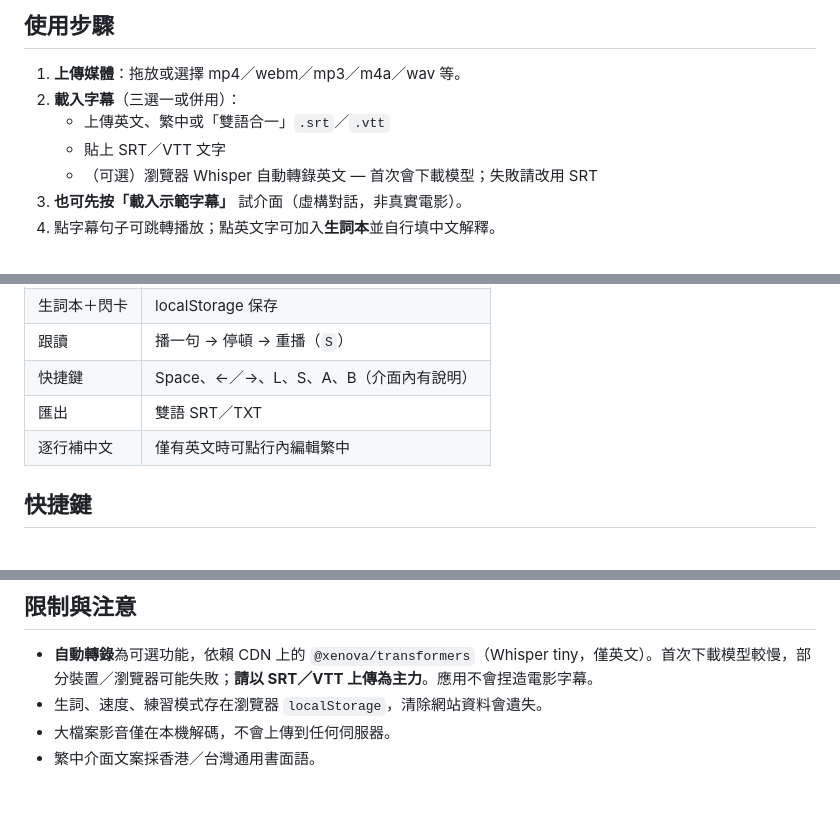
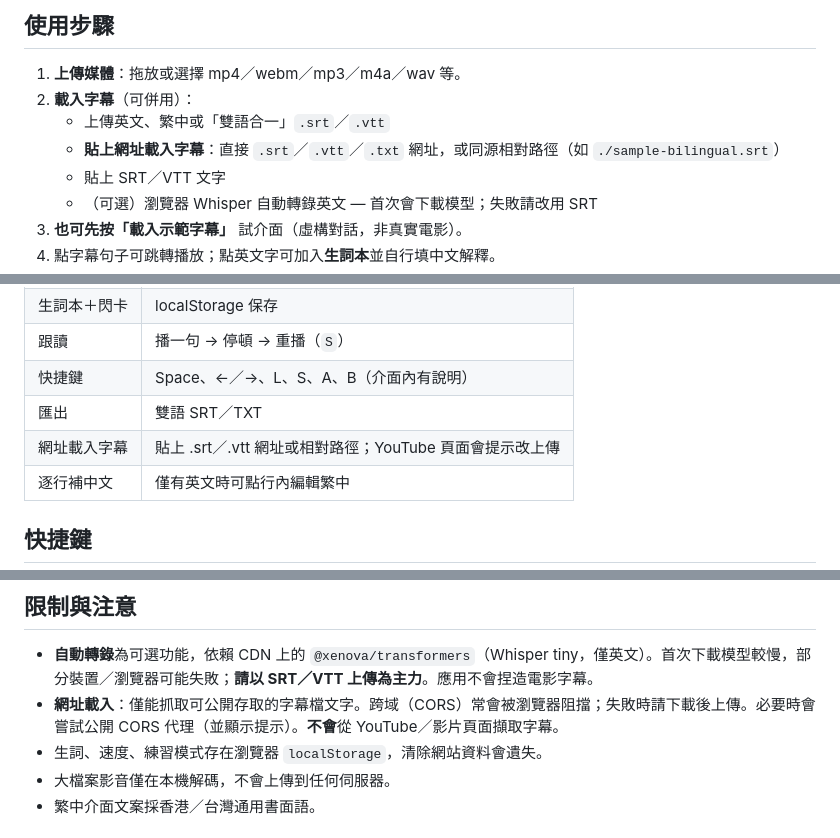
Before and after one commit to alvinngckk/alvinngckk.github.io, a Markdown page: README.md, 3 parts joined by grey strips. GitHub-like rendering; blank space fills up the shorter version.

Commit message:
docs: document URL caption load feature

```diff
--- a/README.md
+++ b/README.md
@@ -28,8 +28,9 @@ python3 -m http.server 5173 --directory . --bind 0.0.0.0
 ## 使用步驟
 
 1. **上傳媒體**：拖放或選擇 mp4／webm／mp3／m4a／wav 等。
-2. **載入字幕**（三選一或併用）：
+2. **載入字幕**（可併用）：
    - 上傳英文、繁中或「雙語合一」`.srt`／`.vtt`
+   - **貼上網址載入字幕**：直接 `.srt`／`.vtt`／`.txt` 網址，或同源相對路徑（如 `./sample-bilingual.srt`）
    - 貼上 SRT／VTT 文字
    - （可選）瀏覽器 Whisper 自動轉錄英文 — 首次會下載模型；失敗請改用 SRT
 3. **也可先按「載入示範字幕」** 試介面（虛構對話，非真實電影）。
@@ -50,6 +51,7 @@ python3 -m http.server 5173 --directory . --bind 0.0.0.0
 | 跟讀 | 播一句 → 停頓 → 重播（`S`） |
 | 快捷鍵 | Space、←／→、L、S、A、B（介面內有說明） |
 | 匯出 | 雙語 SRT／TXT |
+| 網址載入字幕 | 貼上 .srt／.vtt 網址或相對路徑；YouTube 頁面會提示改上傳 |
 | 逐行補中文 | 僅有英文時可點行內編輯繁中 |
 
 ## 快捷鍵
@@ -71,6 +73,7 @@ python3 -m http.server 5173 --directory . --bind 0.0.0.0
 ## 限制與注意
 
 - **自動轉錄**為可選功能，依賴 CDN 上的 `@xenova/transformers`（Whisper tiny，僅英文）。首次下載模型較慢，部分裝置／瀏覽器可能失敗；**請以 SRT／VTT 上傳為主力**。應用不會捏造電影字幕。
+- **網址載入**：僅能抓取可公開存取的字幕檔文字。跨域（CORS）常會被瀏覽器阻擋；失敗時請下載後上傳。必要時會嘗試公開 CORS 代理（並顯示提示）。**不會**從 YouTube／影片頁面擷取字幕。
 - 生詞、速度、練習模式存在瀏覽器 `localStorage`，清除網站資料會遺失。
 - 大檔案影音僅在本機解碼，不會上傳到任何伺服器。
 - 繁中介面文案採香港／台灣通用書面語。
```
